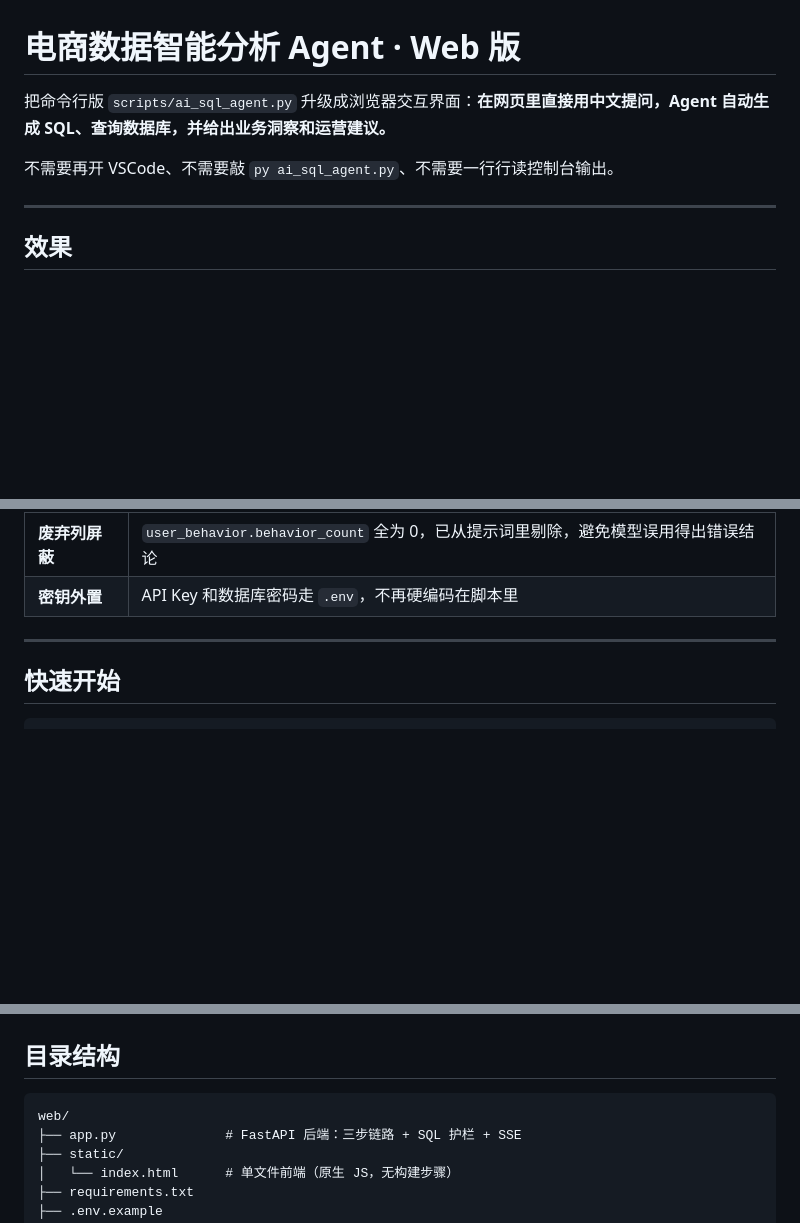
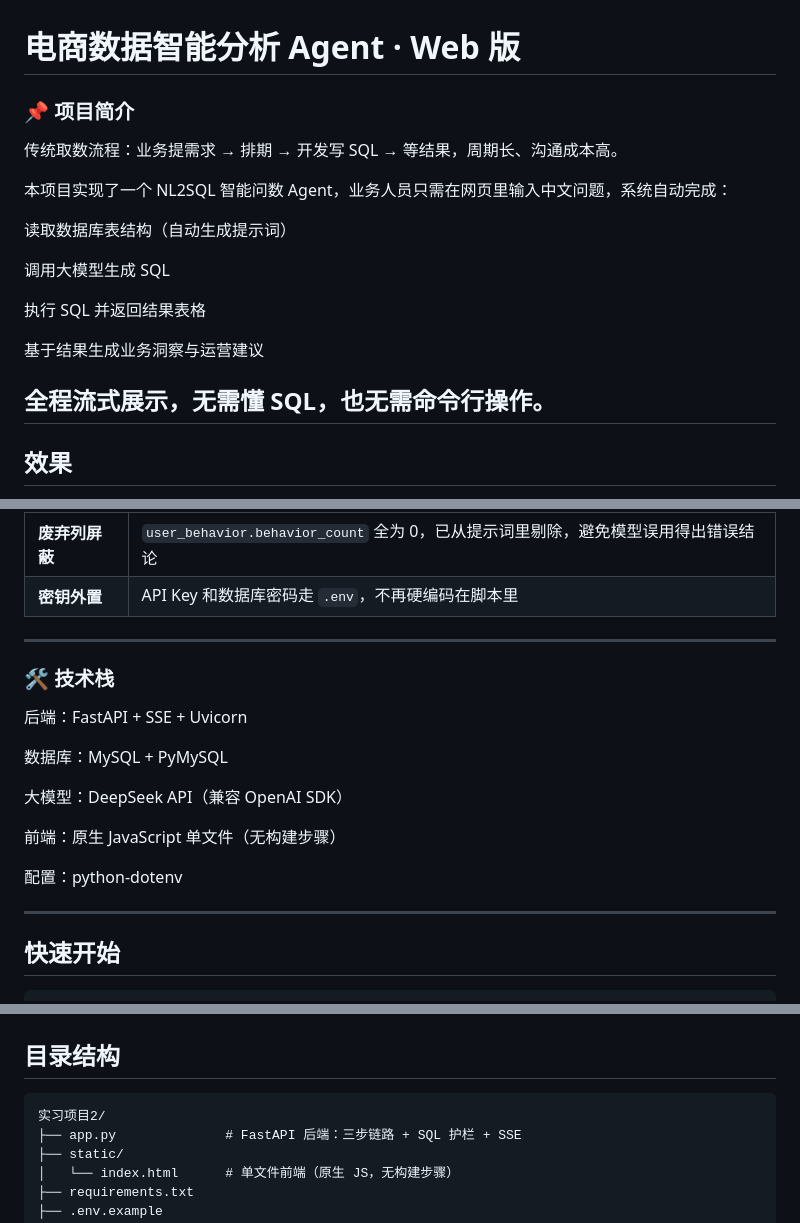
Before and after one commit to xiaozhou-zcx/nl2sql-agent-web, a Markdown page: README.md, 3 parts joined by grey strips. GitHub-like rendering; blank space fills up the shorter version.

Commit message:
更新 README 文档

````diff
--- a/README.md
+++ b/README.md
@@ -1,9 +1,19 @@
 # 电商数据智能分析 Agent · Web 版
 
-把命令行版 `scripts/ai_sql_agent.py` 升级成浏览器交互界面：**在网页里直接用中文提问，Agent 自动生成 SQL、查询数据库，并给出业务洞察和运营建议。**
+### 📌 项目简介
+传统取数流程：业务提需求 → 排期 → 开发写 SQL → 等结果，周期长、沟通成本高。
 
-不需要再开 VSCode、不需要敲 `py ai_sql_agent.py`、不需要一行行读控制台输出。
+本项目实现了一个 NL2SQL 智能问数 Agent，业务人员只需在网页里输入中文问题，系统自动完成：
 
+读取数据库表结构（自动生成提示词）
+
+调用大模型生成 SQL
+
+执行 SQL 并返回结果表格
+
+基于结果生成业务洞察与运营建议
+
+全程流式展示，无需懂 SQL，也无需命令行操作。
 ---
 
 ## 效果
@@ -51,6 +61,18 @@ Agent：
 
 ---
 
+### 🛠️ 技术栈
+后端：FastAPI + SSE + Uvicorn
+
+数据库：MySQL + PyMySQL
+
+大模型：DeepSeek API（兼容 OpenAI SDK）
+
+前端：原生 JavaScript 单文件（无构建步骤）
+
+配置：python-dotenv
+
+---
 ## 快速开始
 
 ```bash
@@ -88,7 +110,7 @@ HIDDEN_COLUMNS=user_behavior.behavior_count   # 不暴露给模型的列，逗
 ## 目录结构
 
 ```
-web/
+实习项目2/
 ├── app.py              # FastAPI 后端：三步链路 + SQL 护栏 + SSE
 ├── static/
 │   └── index.html      # 单文件前端（原生 JS，无构建步骤）
````
